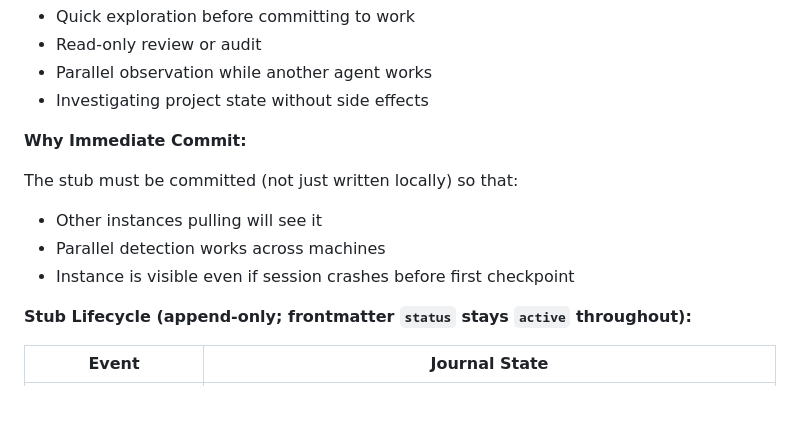
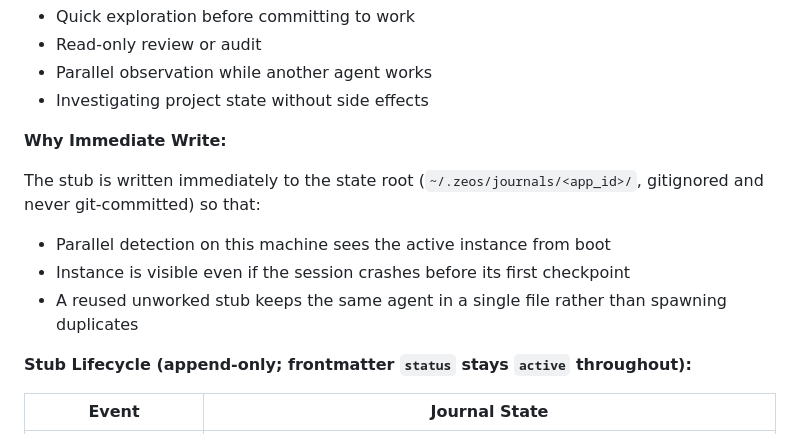
Before and after one commit to rgsuarez/zeos, a Markdown page: kernel/BOOT_PROTOCOL.md, the part around the change. Rendered like a GitHub page; blank space fills up the shorter version.

Commit message:
docs(zeos): reconcile boot stub rationale to no-commit state root
The Step-4 stub-creation instruction was corrected to the no-commit,
exclusive-create, state-root model, but the adjacent Why Immediate Commit
rationale block still told the reader to git-commit the stub for cross-machine
visibility. That contradicted both the new Step 4 and the runtime.

Runtime truth: createJournalStub writes the stub with
fs.writeFileSync(stubPath, stub, { flag: "wx" }) (journal.ts:210), and
resolveJournalPath returns ~/.zeos/journals/<app_id>/ (path-resolver.ts:121-123),
the gitignored state root that is never git-committed. Rewrite the block to the
immediate-write, state-root rationale so BOOT_PROTOCOL is internally consistent
with no remaining commit-the-stub language.

```diff
--- a/kernel/BOOT_PROTOCOL.md
+++ b/kernel/BOOT_PROTOCOL.md
@@ -289,12 +289,13 @@ Ghost mode sessions:
 - Parallel observation while another agent works
 - Investigating project state without side effects
 
-**Why Immediate Commit:**
+**Why Immediate Write:**
 
-The stub must be committed (not just written locally) so that:
-- Other instances pulling will see it
-- Parallel detection works across machines
-- Instance is visible even if session crashes before first checkpoint
+The stub is written immediately to the state root (`~/.zeos/journals/<app_id>/`,
+gitignored and never git-committed) so that:
+- Parallel detection on this machine sees the active instance from boot
+- Instance is visible even if the session crashes before its first checkpoint
+- A reused unworked stub keeps the same agent in a single file rather than spawning duplicates
 
 **Stub Lifecycle (append-only; frontmatter `status` stays `active` throughout):**
 
```
